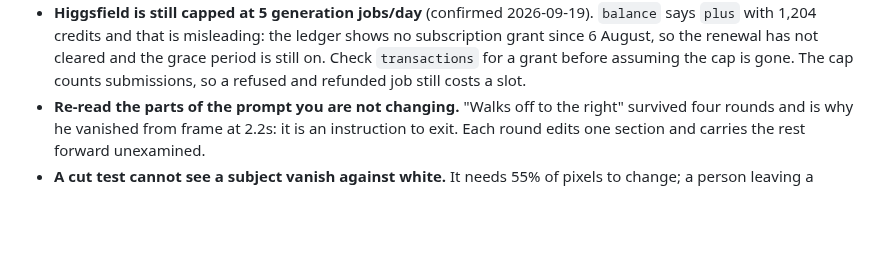
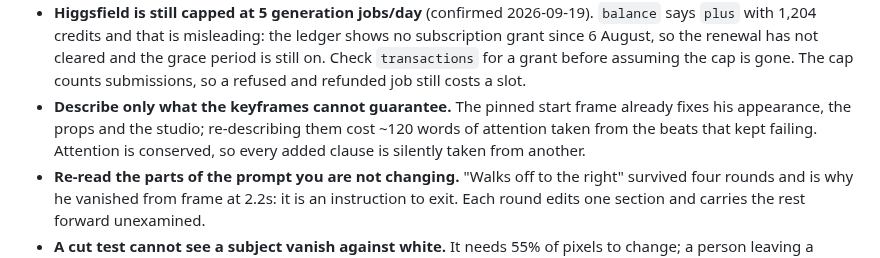
Before and after one commit to kemalrahmandesign/portfolio, a Markdown page: docs/START-HERE.md, the part around the change. GitHub-like rendering; blank space fills up the shorter version.

```diff
--- a/docs/START-HERE.md
+++ b/docs/START-HERE.md
@@ -88,6 +88,10 @@ amp              7b7f77c9-c08a-4d5d-b2be-7ca1dc6297b8
   cleared and the grace period is still on. Check `transactions` for a grant
   before assuming the cap is gone. The cap counts submissions, so a refused and
   refunded job still costs a slot.
+- **Describe only what the keyframes cannot guarantee.** The pinned start frame
+  already fixes his appearance, the props and the studio; re-describing them cost
+  ~120 words of attention taken from the beats that kept failing. Attention is
+  conserved, so every added clause is silently taken from another.
 - **Re-read the parts of the prompt you are not changing.** "Walks off to the
   right" survived four rounds and is why he vanished from frame at 2.2s: it is
   an instruction to exit. Each round edits one section and carries the rest
```
Also changed, not shown: docs/hero-production-notes.md (+43 -0 lines).
